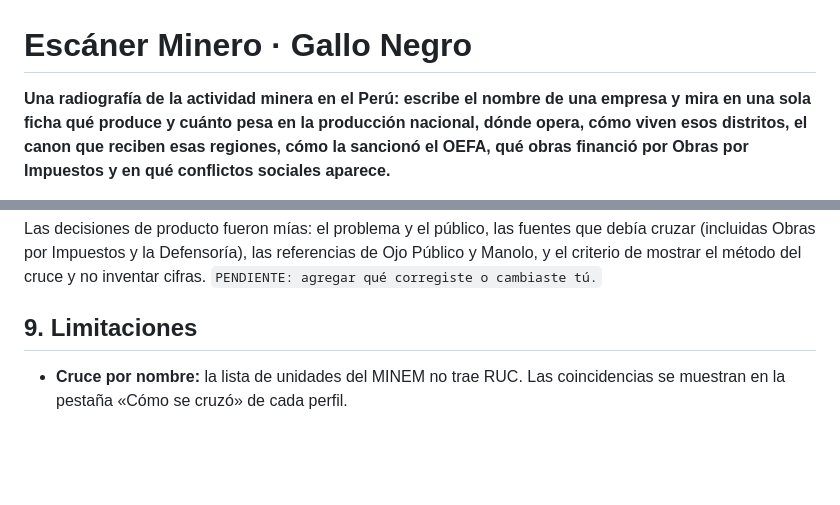
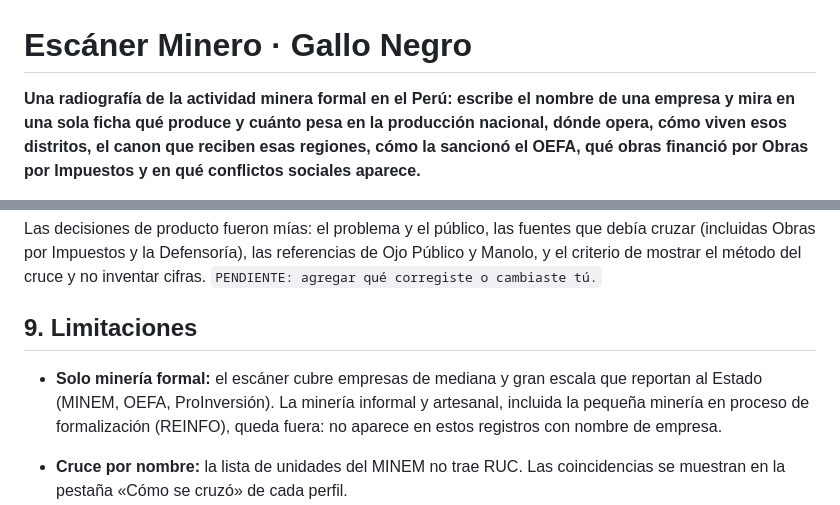
Before and after one commit to valeriavicentev/Python-intermedio, a Markdown page: trabajo_final/README.md, 2 parts joined by grey strips. Rendered like a GitHub page; blank space fills up the shorter version.

Commit message:
trabajo final: el escáner cubre solo la minería formal
Co-Authored-By: Claude Opus 5.5 <noreply@anthropic.com>

```diff
--- a/trabajo_final/README.md
+++ b/trabajo_final/README.md
@@ -1,6 +1,6 @@
 # Escáner Minero · Gallo Negro
 
-**Una radiografía de la actividad minera en el Perú: escribe el nombre de una empresa y
+**Una radiografía de la actividad minera formal en el Perú: escribe el nombre de una empresa y
 mira en una sola ficha qué produce y cuánto pesa en la producción nacional, dónde
 opera, cómo viven esos distritos, el canon que reciben esas regiones, cómo la sancionó
 el OEFA, qué obras financió por Obras por Impuestos y en qué conflictos sociales aparece.**
@@ -166,6 +166,11 @@ Manolo, y el criterio de mostrar el método del cruce y no inventar cifras.
 
 ## 9. Limitaciones
 
+- **Solo minería formal:** el escáner cubre empresas de mediana y gran escala que
+  reportan al Estado (MINEM, OEFA, ProInversión). La minería informal y artesanal,
+  incluida la pequeña minería en proceso de formalización (REINFO), queda fuera: no
+  aparece en estos registros con nombre de empresa.
+
 - **Cruce por nombre:** la lista de unidades del MINEM no trae RUC. Las coincidencias
   se muestran en la pestaña «Cómo se cruzó» de cada perfil.
 - **Cobertura:** las multas firmes cubren 2024–2025; el RUIAS, 2017–2023; las obras por
```
